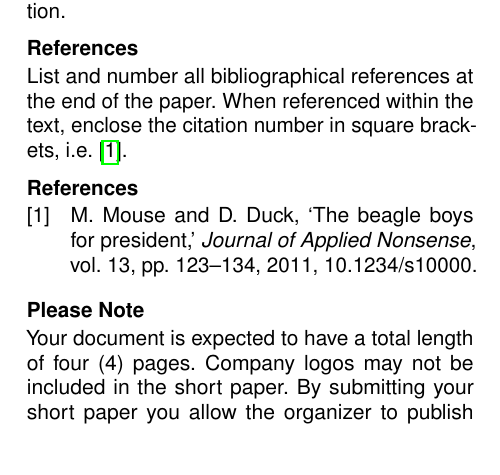
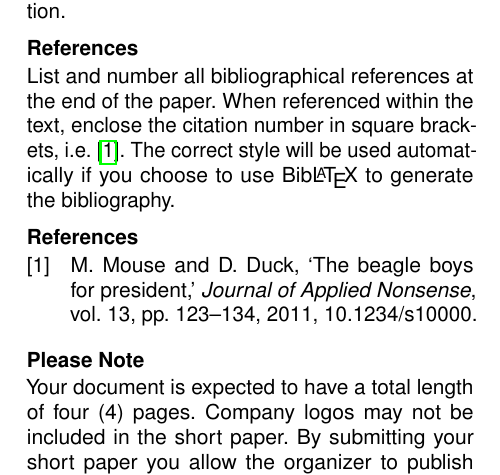
Before and after one commit to emtpb/icu_proceedings, a LaTeX document (main.tex): part of page 2 of 2, cut so that both start at the same text. Compiled offline with pdfLaTeX.

Commit message:
Expand notes on references

```diff
--- a/main.tex
+++ b/main.tex
@@ -109,6 +109,7 @@ The caption is placed above a table (i.e.\ \autoref{tab:ex1}) and below a figure
 \section{References}
 List and number all bibliographical references at the end of the paper.
 When referenced within the text, enclose the citation number in square brackets, i.e.~\cite{mouse2011}.
+The correct style will be used automatically if you choose to use Bib\LaTeX{} to generate the bibliography.
 
 \printbibliography{}
 
```
